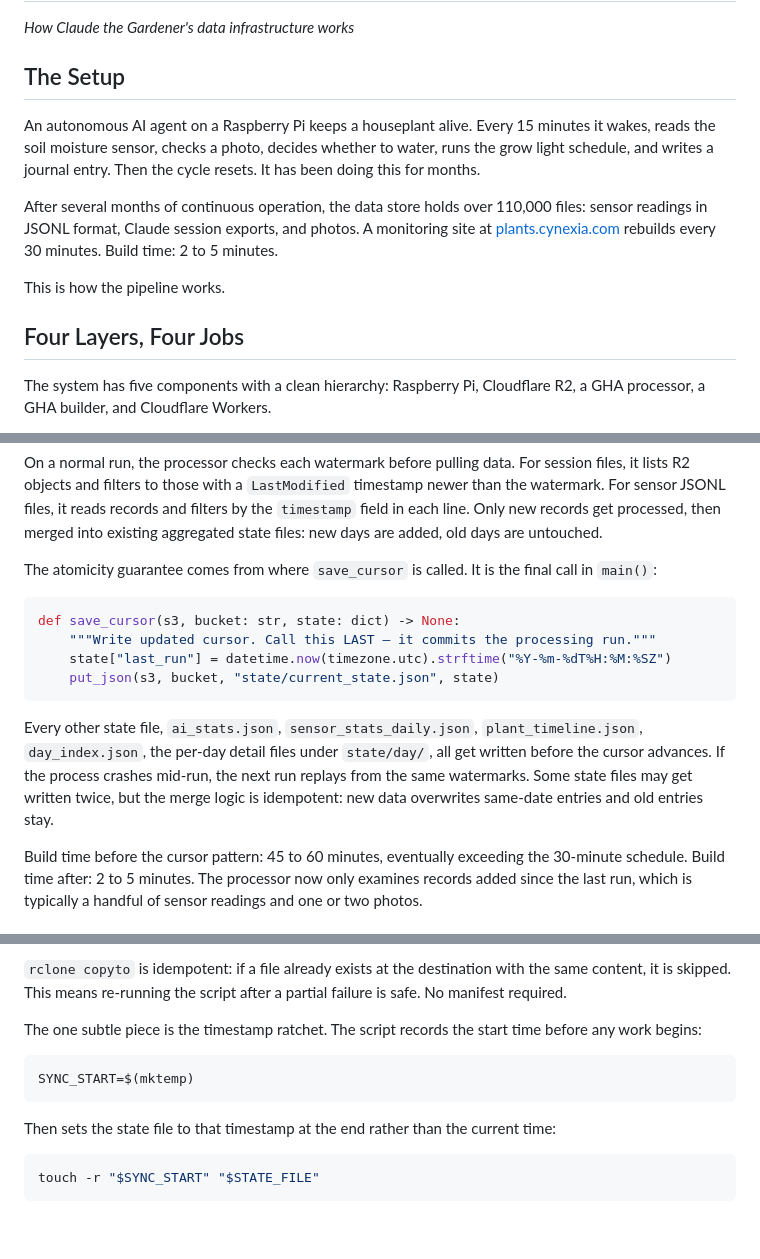
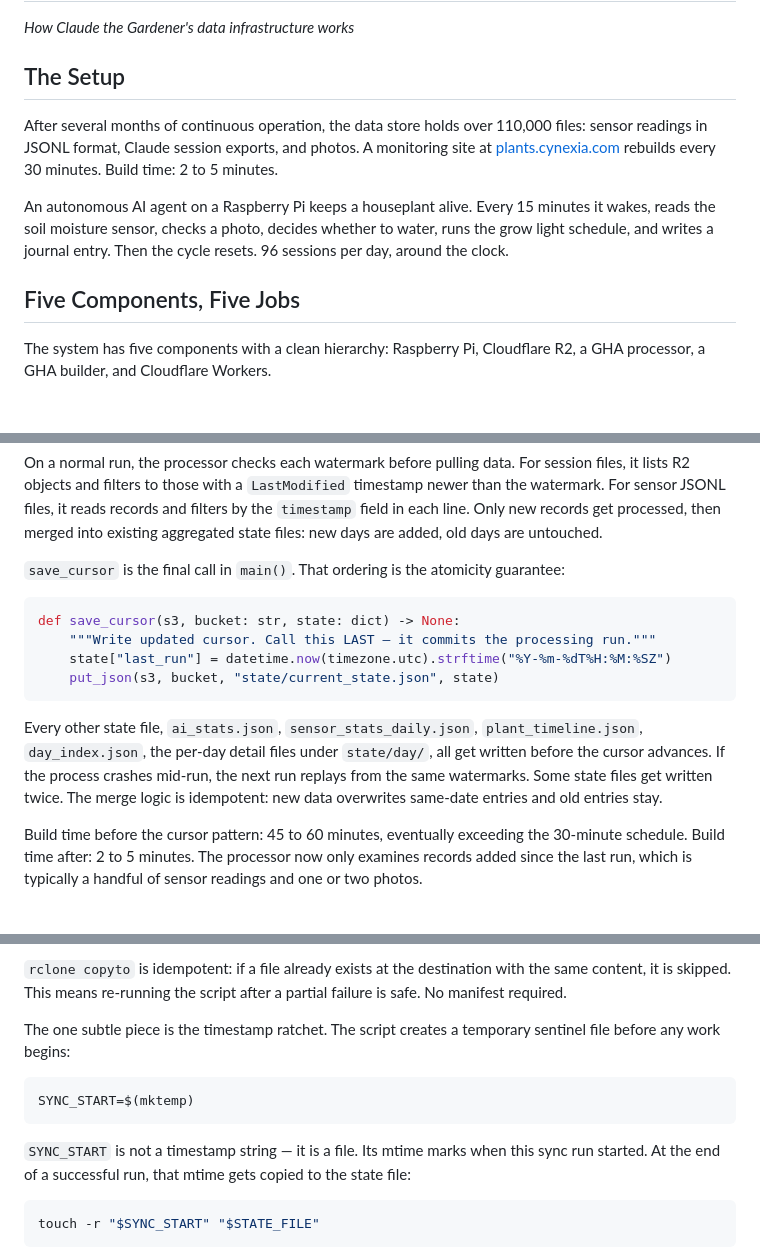
Before and after one commit to mnbf9rca/claude-code-the-gardener, a Markdown page: docs/blog/architecture-v2.md, 3 parts joined by grey strips. Drawn GitHub-style; blank space fills up the shorter version.

Commit message:
fix: architecture v2 - opening, title, cursor hedging, closing voice, mktemp

````diff
--- a/docs/blog/architecture-v2.md
+++ b/docs/blog/architecture-v2.md
@@ -3,13 +3,11 @@
 
 ## The Setup
 
-An autonomous AI agent on a Raspberry Pi keeps a houseplant alive. Every 15 minutes it wakes, reads the soil moisture sensor, checks a photo, decides whether to water, runs the grow light schedule, and writes a journal entry. Then the cycle resets. It has been doing this for months.
-
 After several months of continuous operation, the data store holds over 110,000 files: sensor readings in JSONL format, Claude session exports, and photos. A monitoring site at [plants.cynexia.com](https://plants.cynexia.com) rebuilds every 30 minutes. Build time: 2 to 5 minutes.
 
-This is how the pipeline works.
+An autonomous AI agent on a Raspberry Pi keeps a houseplant alive. Every 15 minutes it wakes, reads the soil moisture sensor, checks a photo, decides whether to water, runs the grow light schedule, and writes a journal entry. Then the cycle resets. 96 sessions per day, around the clock.
 
-## Four Layers, Four Jobs
+## Five Components, Five Jobs
 
 The system has five components with a clean hierarchy: Raspberry Pi, Cloudflare R2, a GHA processor, a GHA builder, and Cloudflare Workers.
 
@@ -43,7 +41,7 @@ If `current_state.json` doesn't exist, every watermark defaults to `1970-01-01T0
 
 On a normal run, the processor checks each watermark before pulling data. For session files, it lists R2 objects and filters to those with a `LastModified` timestamp newer than the watermark. For sensor JSONL files, it reads records and filters by the `timestamp` field in each line. Only new records get processed, then merged into existing aggregated state files: new days are added, old days are untouched.
 
-The atomicity guarantee comes from where `save_cursor` is called. It is the final call in `main()`:
+`save_cursor` is the final call in `main()`. That ordering is the atomicity guarantee:
 
 ```python
 def save_cursor(s3, bucket: str, state: dict) -> None:
@@ -52,7 +50,7 @@ def save_cursor(s3, bucket: str, state: dict) -> None:
     put_json(s3, bucket, "state/current_state.json", state)
 ```
 
-Every other state file, `ai_stats.json`, `sensor_stats_daily.json`, `plant_timeline.json`, `day_index.json`, the per-day detail files under `state/day/`, all get written before the cursor advances. If the process crashes mid-run, the next run replays from the same watermarks. Some state files may get written twice, but the merge logic is idempotent: new data overwrites same-date entries and old entries stay.
+Every other state file, `ai_stats.json`, `sensor_stats_daily.json`, `plant_timeline.json`, `day_index.json`, the per-day detail files under `state/day/`, all get written before the cursor advances. If the process crashes mid-run, the next run replays from the same watermarks. Some state files get written twice. The merge logic is idempotent: new data overwrites same-date entries and old entries stay.
 
 Build time before the cursor pattern: 45 to 60 minutes, eventually exceeding the 30-minute schedule. Build time after: 2 to 5 minutes. The processor now only examines records added since the last run, which is typically a handful of sensor readings and one or two photos.
 
@@ -72,13 +70,13 @@ Called in a loop over `find "$src" -type f -newer "$STATE_FILE" -not -path '*/.g
 
 `rclone copyto` is idempotent: if a file already exists at the destination with the same content, it is skipped. This means re-running the script after a partial failure is safe. No manifest required.
 
-The one subtle piece is the timestamp ratchet. The script records the start time before any work begins:
+The one subtle piece is the timestamp ratchet. The script creates a temporary sentinel file before any work begins:
 
 ```bash
 SYNC_START=$(mktemp)
 ```
 
-Then sets the state file to that timestamp at the end rather than the current time:
+`SYNC_START` is not a timestamp string — it is a file. Its mtime marks when this sync run started. At the end of a successful run, that mtime gets copied to the state file:
 
 ```bash
 touch -r "$SYNC_START" "$STATE_FILE"
````
Also changed, not shown: other parts of docs/blog/architecture-v2.md (+2 -4 lines).
